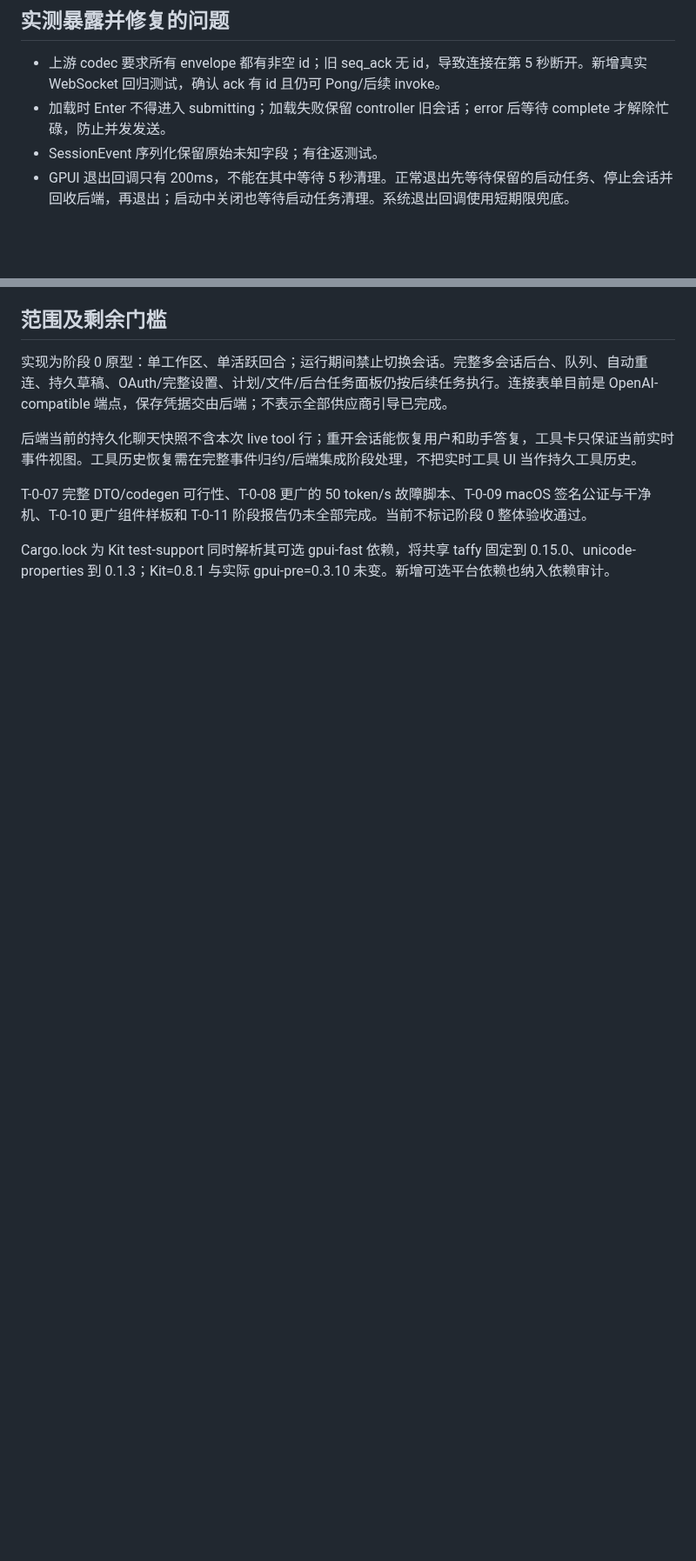
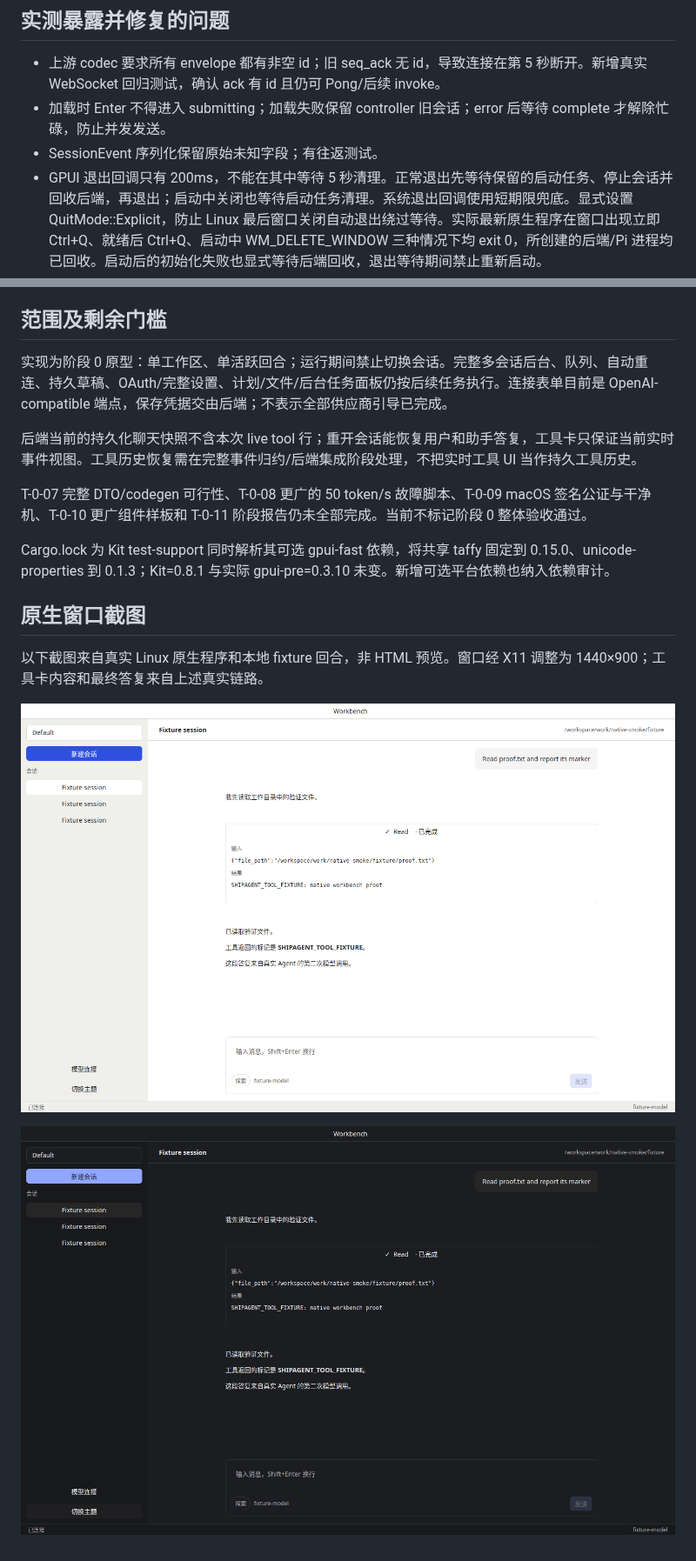
Before and after one commit to janily/shipagent, a Markdown page: docs/verification-native-turn-2026-10-29.md, 2 parts joined by grey strips. Shown at 87% size. Drawn GitHub-style; pictures changed too: docs/images/native-agent-dark.png (added), docs/images/native-agent-light.png (added); blank space fills up the shorter version.

```diff
--- a/docs/verification-native-turn-2026-10-29.md
+++ b/docs/verification-native-turn-2026-10-29.md
@@ -22,7 +22,7 @@ fake-llm 只发送工具调用，不读取文件。第二次请求必须包含
 - 上游 codec 要求所有 envelope 都有非空 id；旧 seq_ack 无 id，导致连接在第 5 秒断开。新增真实 WebSocket 回归测试，确认 ack 有 id 且仍可 Pong/后续 invoke。
 - 加载时 Enter 不得进入 submitting；加载失败保留 controller 旧会话；error 后等待 complete 才解除忙碌，防止并发发送。
 - SessionEvent 序列化保留原始未知字段；有往返测试。
-- GPUI 退出回调只有 200ms，不能在其中等待 5 秒清理。正常退出先等待保留的启动任务、停止会话并回收后端，再退出；启动中关闭也等待启动任务清理。系统退出回调使用短期限兜底。
+- GPUI 退出回调只有 200ms，不能在其中等待 5 秒清理。正常退出先等待保留的启动任务、停止会话并回收后端，再退出；启动中关闭也等待启动任务清理。系统退出回调使用短期限兜底。显式设置 QuitMode::Explicit，防止 Linux 最后窗口关闭自动退出绕过等待。实际最新原生程序在窗口出现立即 Ctrl+Q、就绪后 Ctrl+Q、启动中 WM_DELETE_WINDOW 三种情况下均 exit 0，所创建的后端/Pi 进程均已回收。启动后的初始化失败也显式等待后端回收，退出等待期间禁止重新启动。
 
 ## 范围及剩余门槛
 
@@ -33,3 +33,11 @@ fake-llm 只发送工具调用，不读取文件。第二次请求必须包含
 T-0-07 完整 DTO/codegen 可行性、T-0-08 更广的 50 token/s 故障脚本、T-0-09 macOS 签名公证与干净机、T-0-10 更广组件样板和 T-0-11 阶段报告仍未全部完成。当前不标记阶段 0 整体验收通过。
 
 Cargo.lock 为 Kit test-support 同时解析其可选 gpui-fast 依赖，将共享 taffy 固定到 0.15.0、unicode-properties 到 0.1.3；Kit=0.8.1 与实际 gpui-pre=0.3.10 未变。新增可选平台依赖也纳入依赖审计。
+
+## 原生窗口截图
+
+以下截图来自真实 Linux 原生程序和本地 fixture 回合，非 HTML 预览。窗口经 X11 调整为 1440×900；工具卡内容和最终答复来自上述真实链路。
+
+![浅色实时工具回合](images/native-agent-light.png)
+
+![深色实时工具回合](images/native-agent-dark.png)
```
Also changed, not shown: 2 other files.
